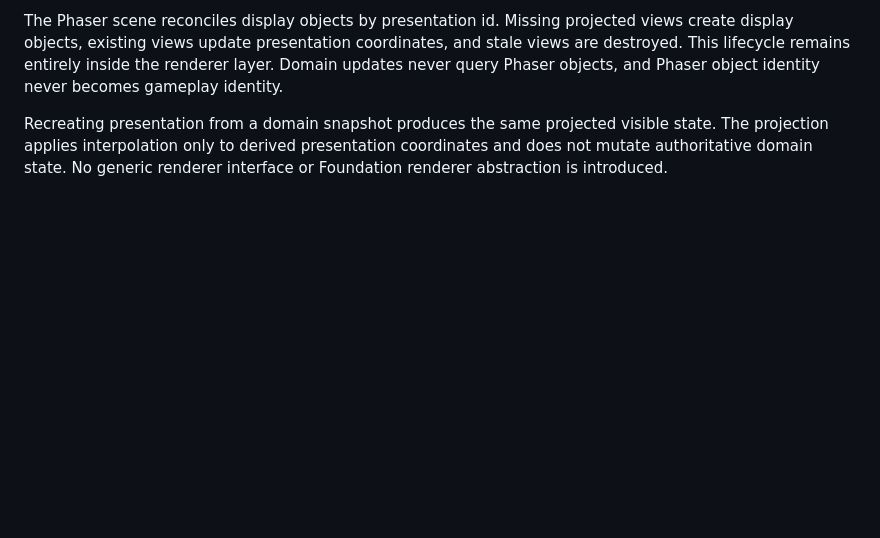
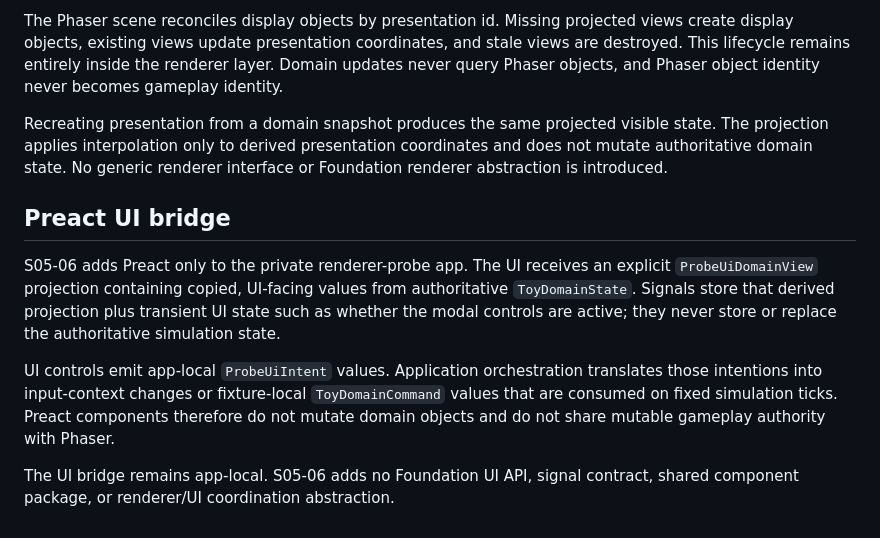
Before and after one commit to drakeshard/web-foundation, a Markdown page: docs/architecture/renderer-probe-domain.md, the part around the change. Drawn GitHub-style; blank space fills up the shorter version.

Commit message:
docs: record Preact UI bridge boundary

```diff
--- a/docs/architecture/renderer-probe-domain.md
+++ b/docs/architecture/renderer-probe-domain.md
@@ -139,3 +139,18 @@ Recreating presentation from a domain snapshot produces the same projected visib
 projection applies interpolation only to derived presentation coordinates and does not mutate
 authoritative domain state. No generic renderer interface or Foundation renderer abstraction is
 introduced.
+
+## Preact UI bridge
+
+S05-06 adds Preact only to the private renderer-probe app. The UI receives an explicit
+`ProbeUiDomainView` projection containing copied, UI-facing values from authoritative
+`ToyDomainState`. Signals store that derived projection plus transient UI state such as whether
+the modal controls are active; they never store or replace the authoritative simulation state.
+
+UI controls emit app-local `ProbeUiIntent` values. Application orchestration translates those
+intentions into input-context changes or fixture-local `ToyDomainCommand` values that are consumed
+on fixed simulation ticks. Preact components therefore do not mutate domain objects and do not
+share mutable gameplay authority with Phaser.
+
+The UI bridge remains app-local. S05-06 adds no Foundation UI API, signal contract, shared component
+package, or renderer/UI coordination abstraction.
```
